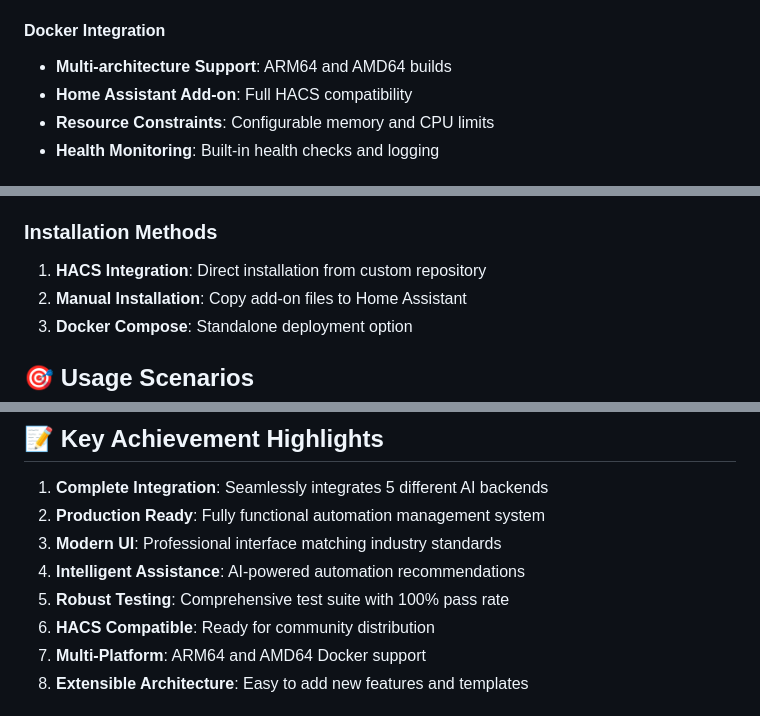
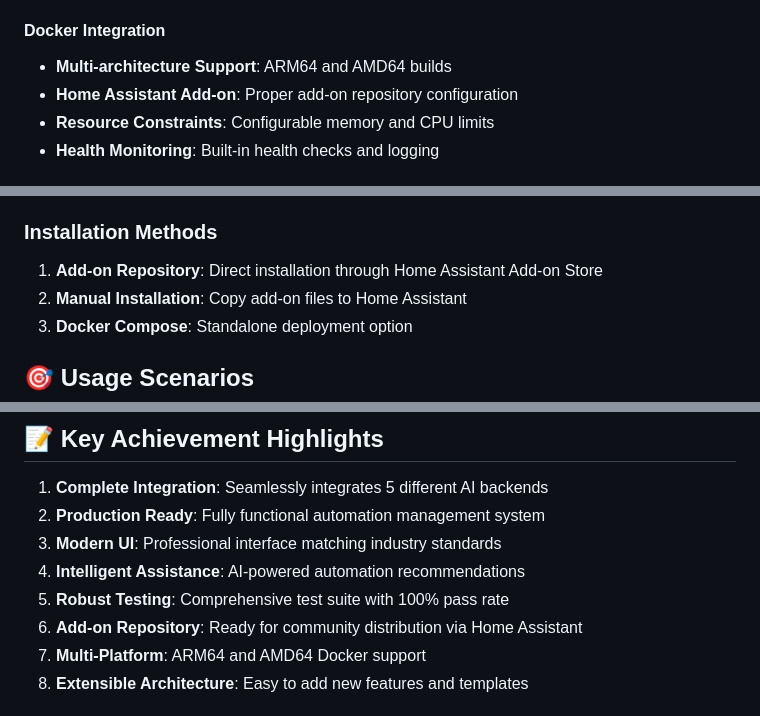
Before and after one commit to allanwrench28/HAILO-Terminal, a Markdown page: FEATURE_SUMMARY.md, 3 parts joined by grey strips. GitHub-like rendering.

```diff
--- a/FEATURE_SUMMARY.md
+++ b/FEATURE_SUMMARY.md
@@ -73,7 +73,7 @@ The **Hailo AI Terminal** is a sophisticated Home Assistant add-on that provides
 
 #### Docker Integration
 - **Multi-architecture Support**: ARM64 and AMD64 builds
-- **Home Assistant Add-on**: Full HACS compatibility
+- **Home Assistant Add-on**: Proper add-on repository configuration
 - **Resource Constraints**: Configurable memory and CPU limits
 - **Health Monitoring**: Built-in health checks and logging
 
@@ -128,7 +128,7 @@ The **Hailo AI Terminal** is a sophisticated Home Assistant add-on that provides
 - ✅ Documentation and examples
 
 ### Installation Methods
-1. **HACS Integration**: Direct installation from custom repository
+1. **Add-on Repository**: Direct installation through Home Assistant Add-on Store
 2. **Manual Installation**: Copy add-on files to Home Assistant
 3. **Docker Compose**: Standalone deployment option
 
@@ -174,7 +174,7 @@ The **Hailo AI Terminal** is a sophisticated Home Assistant add-on that provides
 3. **Modern UI**: Professional interface matching industry standards
 4. **Intelligent Assistance**: AI-powered automation recommendations
 5. **Robust Testing**: Comprehensive test suite with 100% pass rate
-6. **HACS Compatible**: Ready for community distribution
+6. **Add-on Repository**: Ready for community distribution via Home Assistant
 7. **Multi-Platform**: ARM64 and AMD64 Docker support
 8. **Extensible Architecture**: Easy to add new features and templates
 
```
Also changed, not shown: CHANGELOG.md (+3 -3 lines), GITHUB_SETUP_GUIDE.md (+5 -5 lines).
